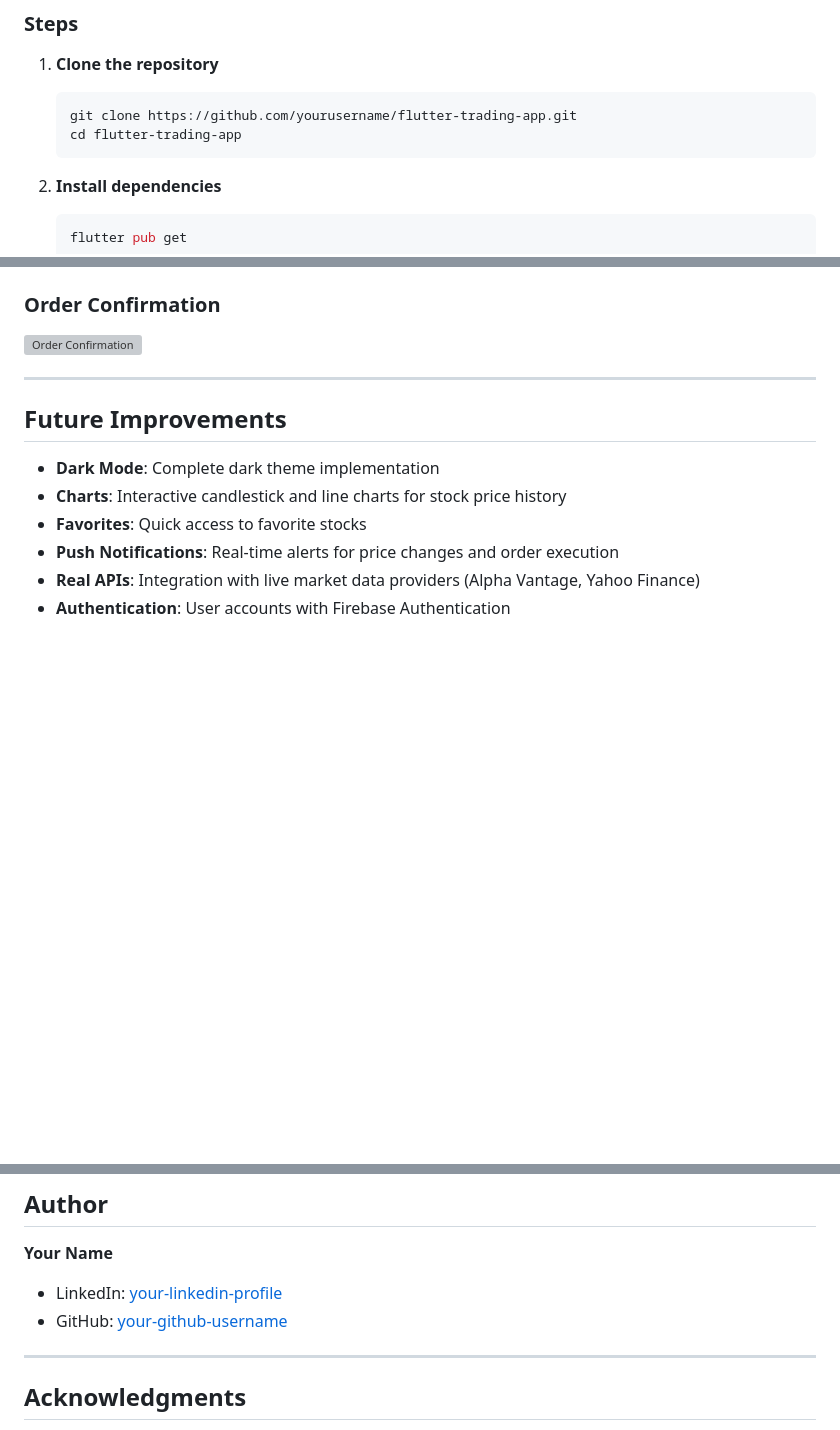
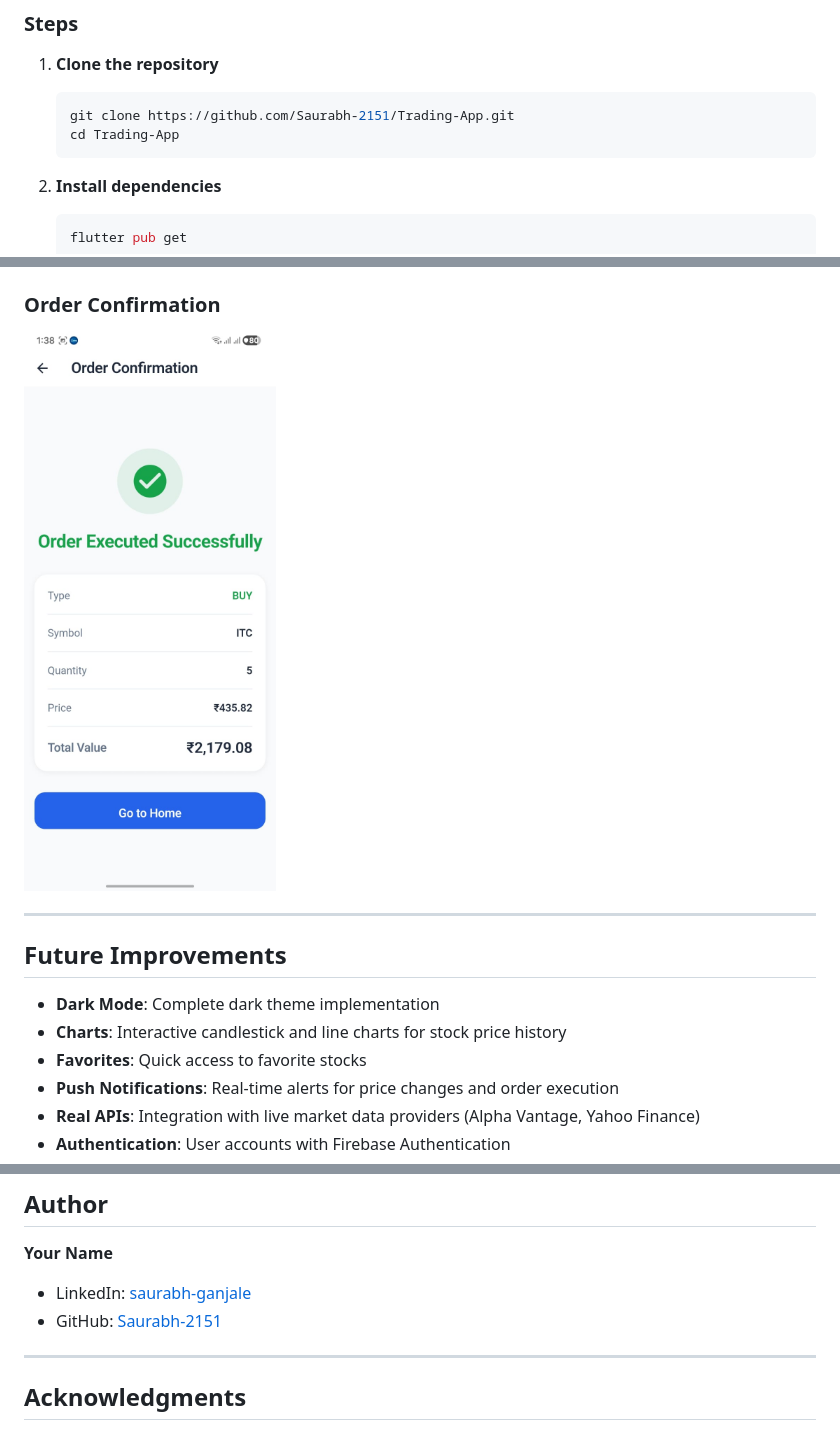
Before and after one commit to Saurabh-2151/Trading-App, a Markdown page: README.md, 3 parts joined by grey strips. GitHub-like rendering; pictures changed too: assets/screenshots/order_confirmation.png (added); blank space fills up the shorter version; grey boxes are pictures that could not be loaded.

````diff
--- a/README.md
+++ b/README.md
@@ -210,8 +210,8 @@ _021_trade/
 
 1. **Clone the repository**
    ```bash
-   git clone https://github.com/yourusername/flutter-trading-app.git
-   cd flutter-trading-app
+   git clone https://github.com/Saurabh-2151/Trading-App.git
+   cd Trading-App
    ```
 
 2. **Install dependencies**
@@ -260,6 +260,6 @@ _021_trade/
 
 ### Order Confirmation
-![Order Confirmation](screenshots/order_confirmation.png)
+![Order Confirmation](assets/screenshots/order_confirmation.png)
 
 ---
 
@@ -334,8 +334,8 @@ This project is licensed under the MIT License - see the LICENSE file for detail
 
 **Your Name**
 
-- LinkedIn: [your-linkedin-profile](https://linkedin.com/in/yourprofile)
-- GitHub: [your-github-username](https://github.com/yourusername)
+- LinkedIn: [saurabh-ganjale](https://www.linkedin.com/in/saurabh-ganjale-5b5b76257/)
+- GitHub: [Saurabh-2151](https://github.com/Saurabh-2151/Trading-App.git)
 
 ---
 
````
Also changed, not shown: other parts of README.md (+5 -5 lines), assets/screenshots/holdings.png (added), assets/screenshots/home.png (added), assets/screenshots/market.png (added), assets/screenshots/trade_ticket.png (added), assets/screenshots/watchlist_detail.png (added), 4 other files.
